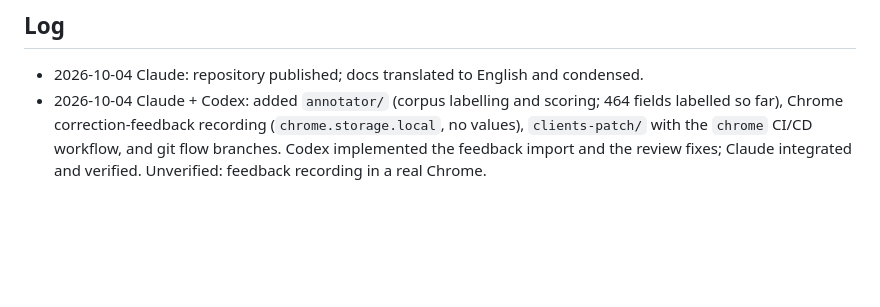
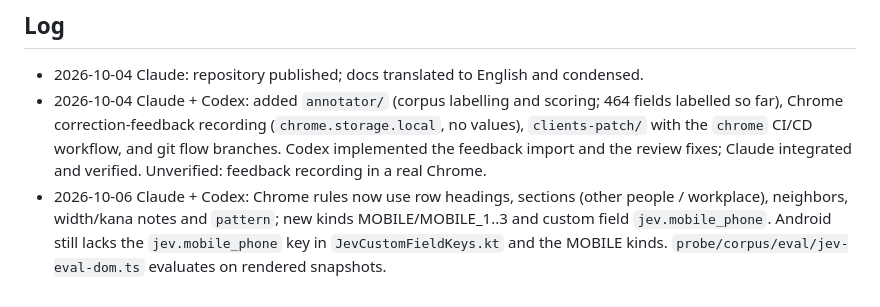
Before and after one commit to Ryu-111/tidepool-q7k3, a Markdown page: COORDINATION.md, the part around the change. GitHub-like rendering; blank space fills up the shorter version.

Commit message:
docs: log structure-aware rules and mobile phone support
Co-Authored-By: Claude Opus 5.5 <noreply@anthropic.com>

```diff
--- a/COORDINATION.md
+++ b/COORDINATION.md
@@ -43,3 +43,4 @@ Standard name, address, phone and email use the Bitwarden Identity. Extra data u
 
 - 2026-10-04 Claude: repository published; docs translated to English and condensed.
 - 2026-10-04 Claude + Codex: added `annotator/` (corpus labelling and scoring; 464 fields labelled so far), Chrome correction-feedback recording (`chrome.storage.local`, no values), `clients-patch/` with the `chrome` CI/CD workflow, and git flow branches. Codex implemented the feedback import and the review fixes; Claude integrated and verified. Unverified: feedback recording in a real Chrome.
+- 2026-10-06 Claude + Codex: Chrome rules now use row headings, sections (other people / workplace), neighbors, width/kana notes and `pattern`; new kinds MOBILE/MOBILE_1..3 and custom field `jev.mobile_phone`. Android still lacks the `jev.mobile_phone` key in `JevCustomFieldKeys.kt` and the MOBILE kinds. `probe/corpus/eval/jev-eval-dom.ts` evaluates on rendered snapshots.
```
